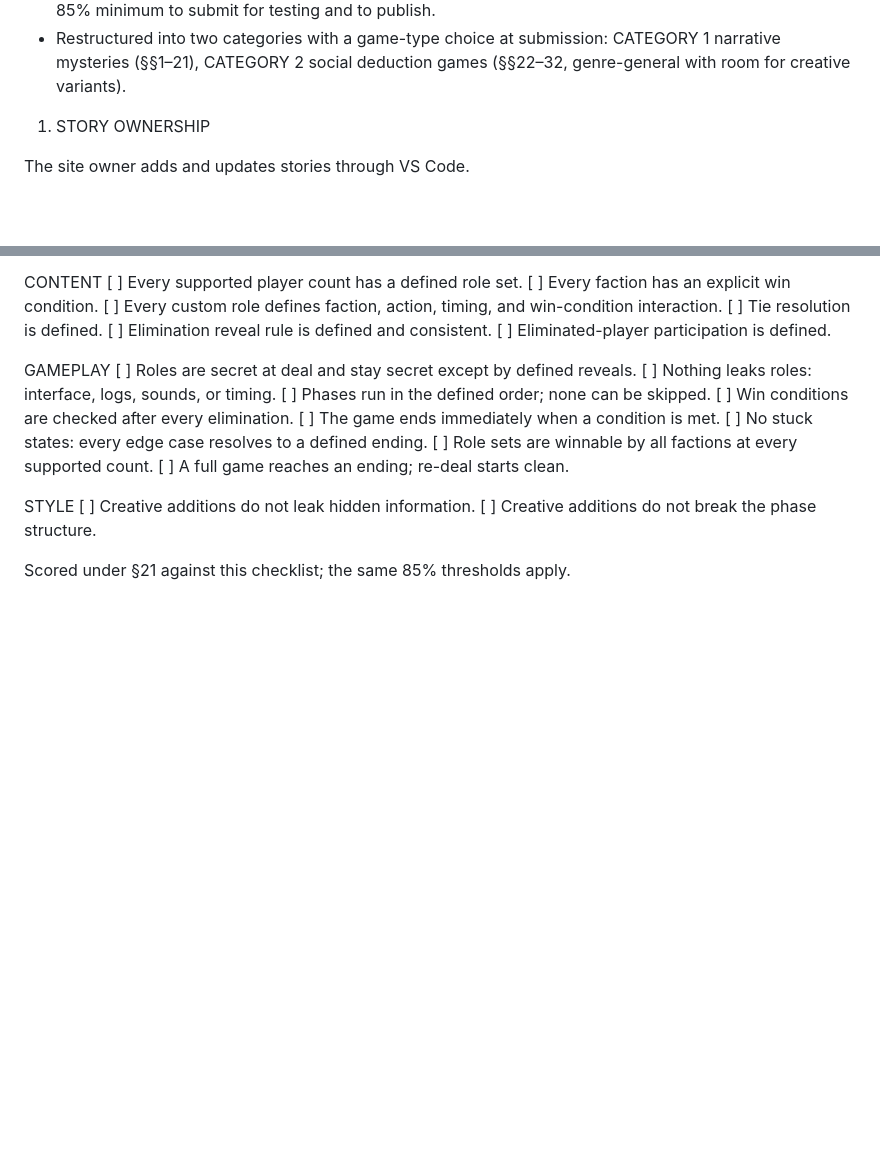
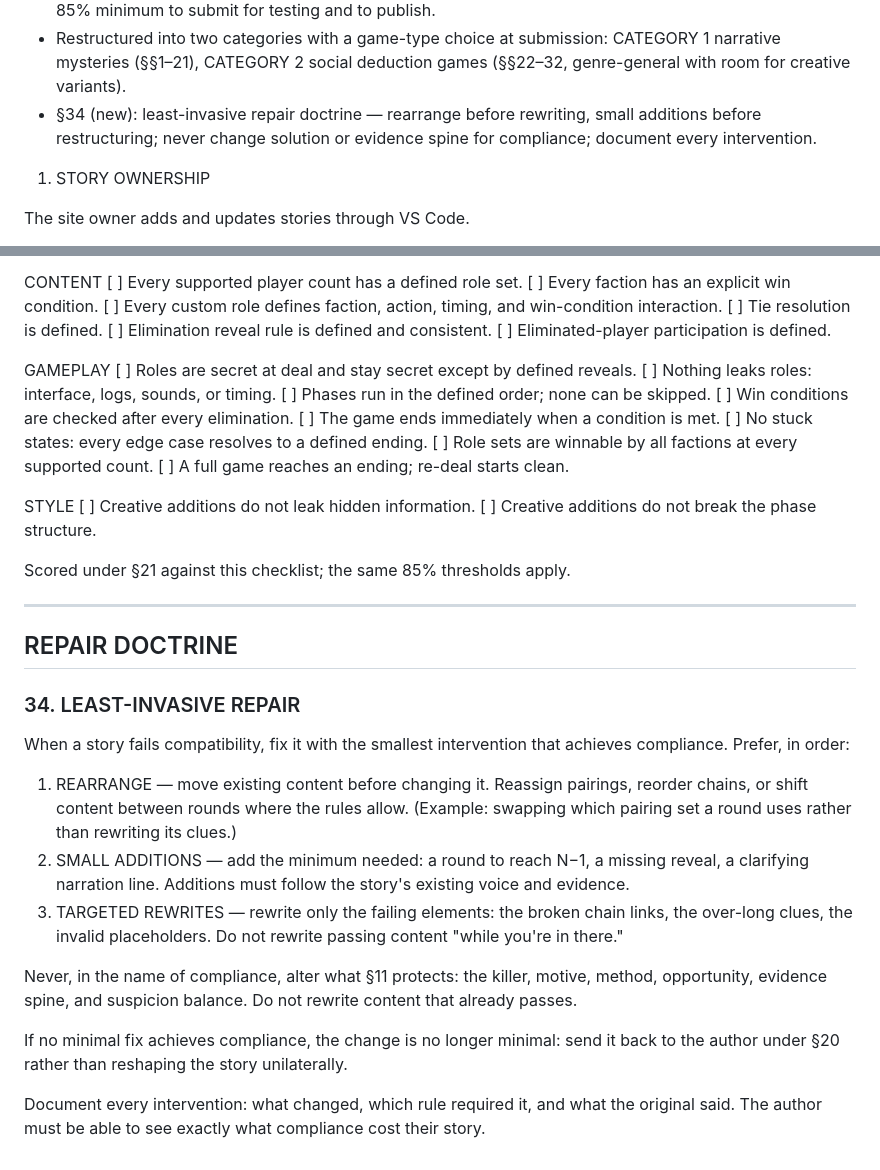
Before and after one commit to Evil0ctopus/grim-gatherings, a Markdown page: RULESETS.md, 2 parts joined by grey strips. Drawn GitHub-style; blank space fills up the shorter version.

```diff
--- a/RULESETS.md
+++ b/RULESETS.md
@@ -23,6 +23,7 @@ This version replaces the previous rule set in full.
 - §20 (new): rule amendment process — author states the exception, admin approves; unapproved deviations are defects.
 - §21 (new): story completion grade — rule-compatibility score from the §18 checklist, with critical gates; 85% minimum to submit for testing and to publish.
 - Restructured into two categories with a game-type choice at submission: CATEGORY 1 narrative mysteries (§§1–21), CATEGORY 2 social deduction games (§§22–32, genre-general with room for creative variants).
+- §34 (new): least-invasive repair doctrine — rearrange before rewriting, small additions before restructuring; never change solution or evidence spine for compliance; document every intervention.
 
 1. STORY OWNERSHIP
 
@@ -683,3 +684,35 @@ STYLE
 [ ] Creative additions do not break the phase structure.
 
 Scored under §21 against this checklist; the same 85% thresholds apply.
+
+---
+
+## REPAIR DOCTRINE
+
+### 34. LEAST-INVASIVE REPAIR
+
+When a story fails compatibility, fix it with the smallest intervention
+that achieves compliance. Prefer, in order:
+
+1. REARRANGE — move existing content before changing it. Reassign
+   pairings, reorder chains, or shift content between rounds where the
+   rules allow. (Example: swapping which pairing set a round uses rather
+   than rewriting its clues.)
+2. SMALL ADDITIONS — add the minimum needed: a round to reach N−1, a
+   missing reveal, a clarifying narration line. Additions must follow
+   the story's existing voice and evidence.
+3. TARGETED REWRITES — rewrite only the failing elements: the broken
+   chain links, the over-long clues, the invalid placeholders. Do not
+   rewrite passing content "while you're in there."
+
+Never, in the name of compliance, alter what §11 protects: the killer,
+motive, method, opportunity, evidence spine, and suspicion balance. Do
+not rewrite content that already passes.
+
+If no minimal fix achieves compliance, the change is no longer minimal:
+send it back to the author under §20 rather than reshaping the story
+unilaterally.
+
+Document every intervention: what changed, which rule required it, and
+what the original said. The author must be able to see exactly what
+compliance cost their story.
```
Also changed, not shown: README.md (+5 -1 lines), ROADMAP.md (+4 -0 lines).
